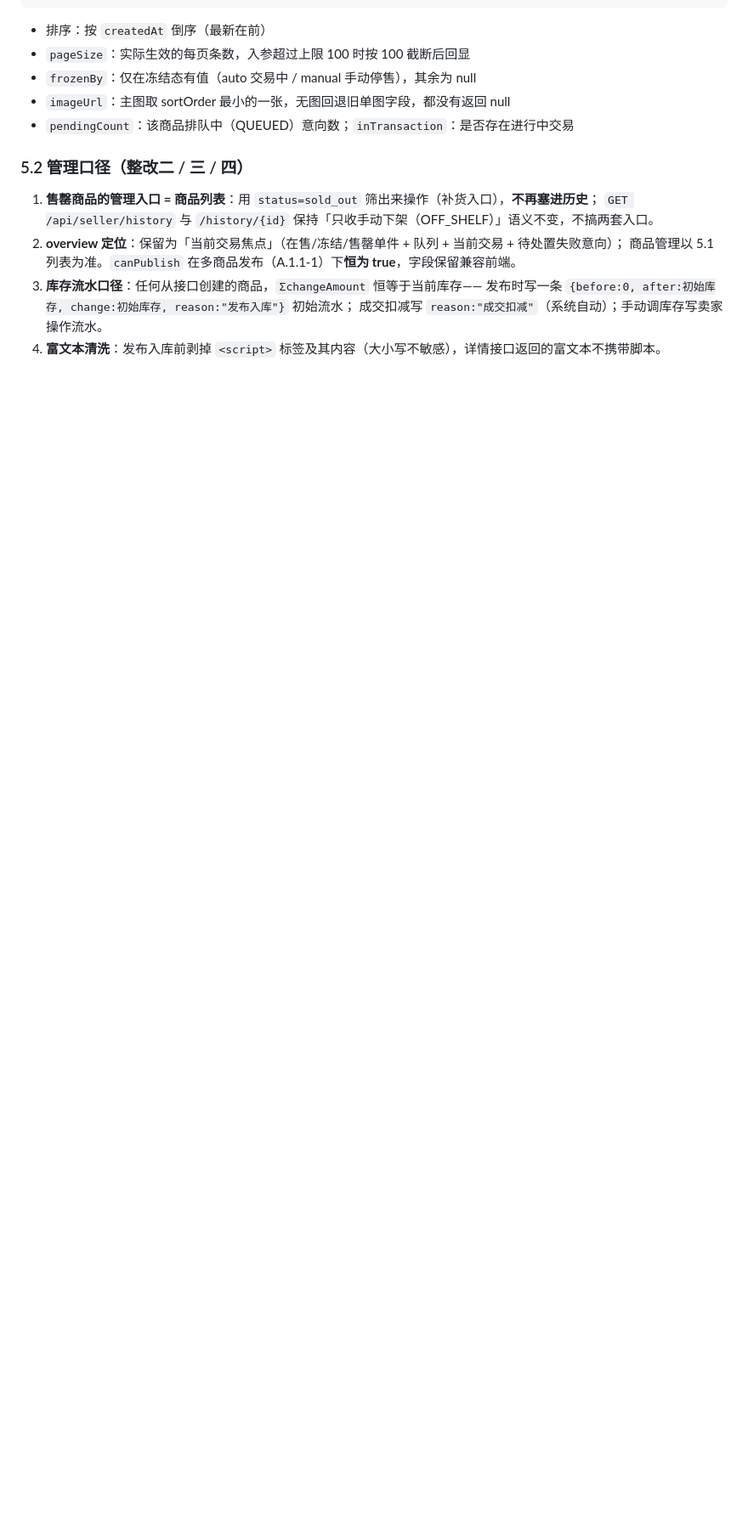
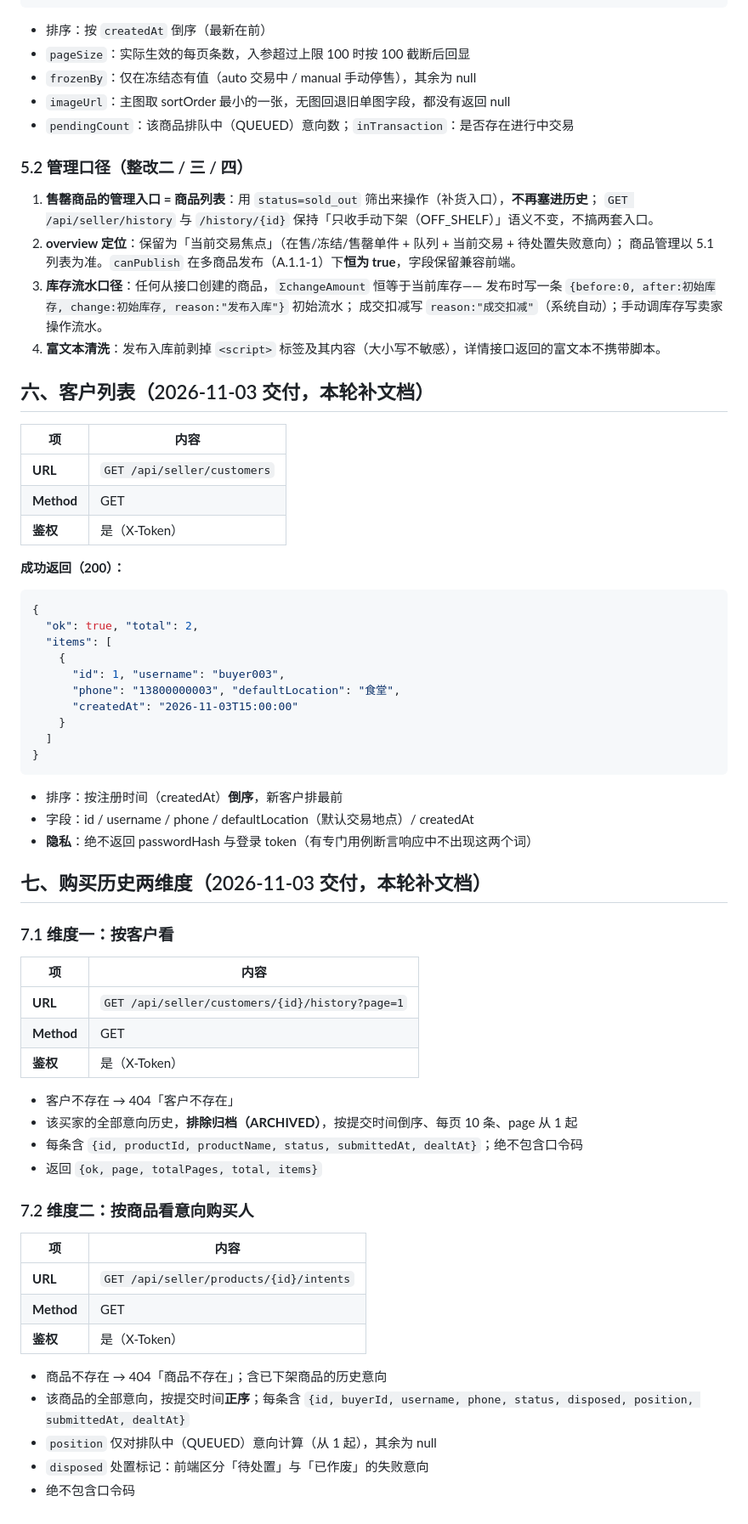
Before and after one commit to xych5q/online-shop, a Markdown page: docs/design/接口设计-卖家后台管理.md, the part around the change. Shown at 85% size. GitHub-like rendering; blank space fills up the shorter version.

Commit message:
docs(seller): 接口设计文档补六、七两章——客户列表与购买历史两维度契约

````diff
--- a/docs/design/接口设计-卖家后台管理.md
+++ b/docs/design/接口设计-卖家后台管理.md
@@ -394,3 +394,59 @@ OFF_SHELF(手动) ──上架──▶ ON_SALE ──手动下架──▶ OFF_
    发布时写一条 `{before:0, after:初始库存, change:初始库存, reason:"发布入库"}` 初始流水；
    成交扣减写 `reason:"成交扣减"`（系统自动）；手动调库存写卖家操作流水。
 4. **富文本清洗**：发布入库前剥掉 `<script>` 标签及其内容（大小写不敏感），详情接口返回的富文本不携带脚本。
+
+## 六、客户列表（2026-11-03 交付，本轮补文档）
+
+| 项 | 内容 |
+|---|---|
+| **URL** | `GET /api/seller/customers` |
+| **Method** | GET |
+| **鉴权** | 是（X-Token） |
+
+**成功返回（200）：**
+
+```json
+{
+  "ok": true, "total": 2,
+  "items": [
+    {
+      "id": 1, "username": "buyer003",
+      "phone": "13800000003", "defaultLocation": "食堂",
+      "createdAt": "2026-11-03T15:00:00"
+    }
+  ]
+}
+```
+
+- 排序：按注册时间（createdAt）**倒序**，新客户排最前
+- 字段：id / username / phone / defaultLocation（默认交易地点）/ createdAt
+- **隐私**：绝不返回 passwordHash 与登录 token（有专门用例断言响应中不出现这两个词）
+
+## 七、购买历史两维度（2026-11-03 交付，本轮补文档）
+
+### 7.1 维度一：按客户看
+
+| 项 | 内容 |
+|---|---|
+| **URL** | `GET /api/seller/customers/{id}/history?page=1` |
+| **Method** | GET |
+| **鉴权** | 是（X-Token） |
+
+- 客户不存在 → 404「客户不存在」
+- 该买家的全部意向历史，**排除归档（ARCHIVED）**，按提交时间倒序、每页 10 条、page 从 1 起
+- 每条含 `{id, productId, productName, status, submittedAt, dealtAt}`；绝不包含口令码
+- 返回 `{ok, page, totalPages, total, items}`
+
+### 7.2 维度二：按商品看意向购买人
+
+| 项 | 内容 |
+|---|---|
+| **URL** | `GET /api/seller/products/{id}/intents` |
+| **Method** | GET |
+| **鉴权** | 是（X-Token） |
+
+- 商品不存在 → 404「商品不存在」；含已下架商品的历史意向
+- 该商品的全部意向，按提交时间**正序**；每条含 `{id, buyerId, username, phone, status, disposed, position, submittedAt, dealtAt}`
+- `position` 仅对排队中（QUEUED）意向计算（从 1 起），其余为 null
+- `disposed` 处置标记：前端区分「待处置」与「已作废」的失败意向
+- 绝不包含口令码
````
